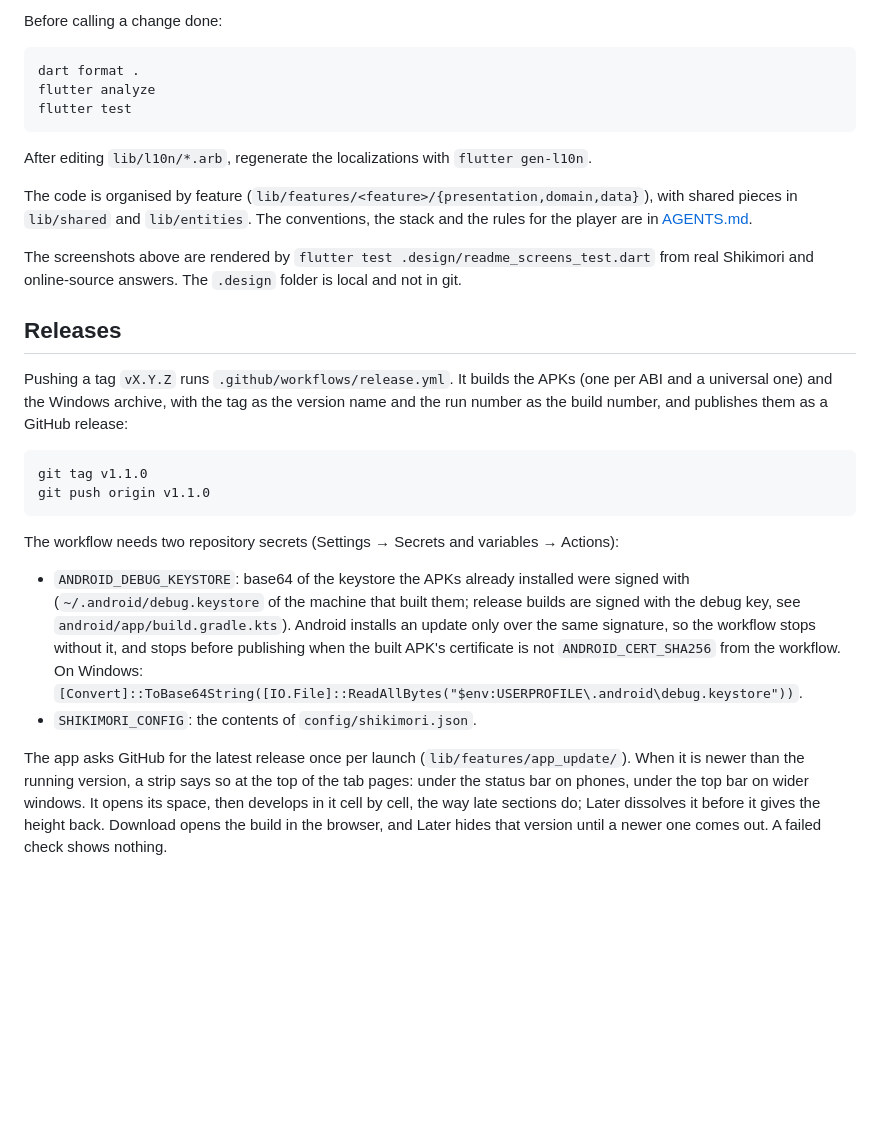
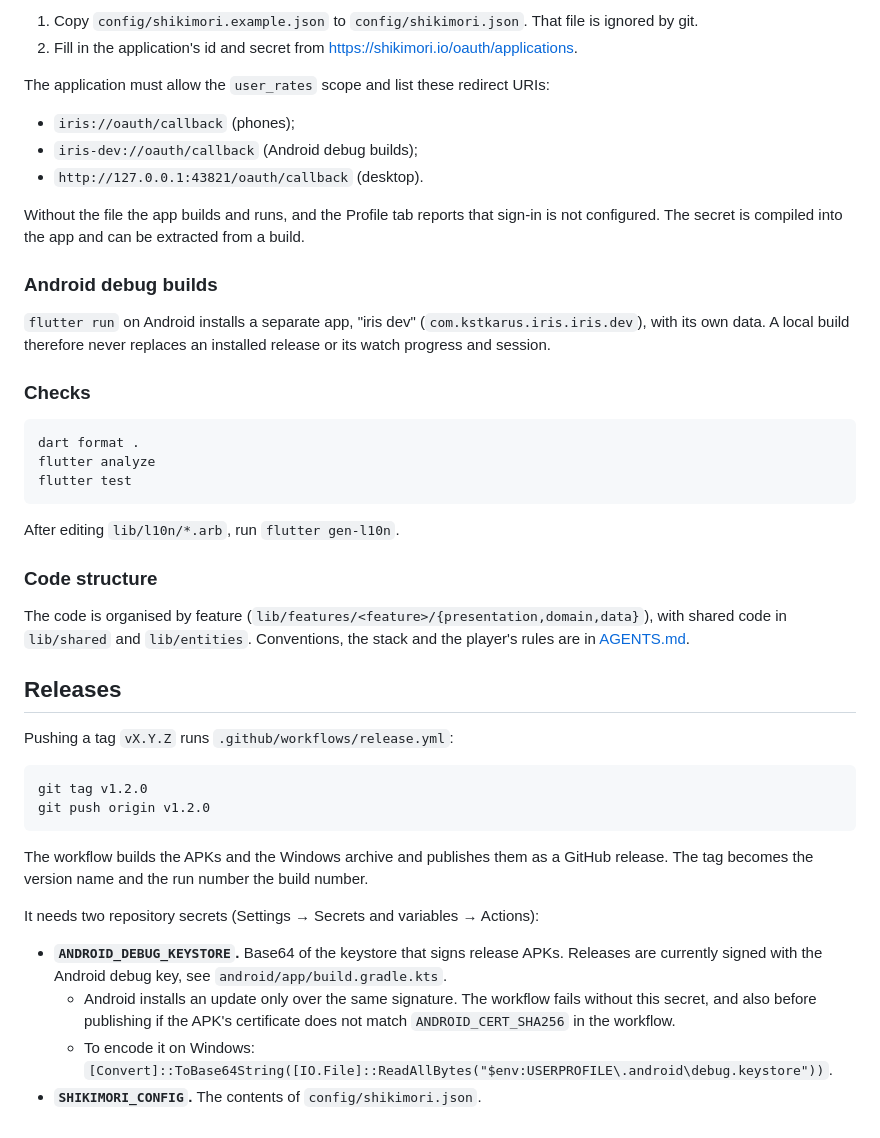
Before and after one commit to kstkarus/iris, a Markdown page: README.md, the part around one of its changes. Rendered like a GitHub page; blank space fills up the shorter version.

````diff
--- a/README.md
+++ b/README.md
@@ -54,5 +80,20 @@ On Android, `flutter run` (a debug build) installs a separate app, "iris dev" (`
 
-Before calling a change done:
+1. Copy `config/shikimori.example.json` to `config/shikimori.json`. That file is ignored by git.
+2. Fill in the application's id and secret from https://shikimori.io/oauth/applications.
+
+The application must allow the `user_rates` scope and list these redirect URIs:
+
+- `iris://oauth/callback` (phones);
+- `iris-dev://oauth/callback` (Android debug builds);
+- `http://127.0.0.1:43821/oauth/callback` (desktop).
+
+Without the file the app builds and runs, and the Profile tab reports that sign-in is not configured. The secret is compiled into the app and can be extracted from a build.
+
+### Android debug builds
+
+`flutter run` on Android installs a separate app, "iris dev" (`com.kstkarus.iris.iris.dev`), with its own data. A local build therefore never replaces an installed release or its watch progress and session.
+
+### Checks
 
 ```bash
 dart format .
@@ -60,24 +101,26 @@ flutter analyze
 flutter test
 ```
 
-After editing `lib/l10n/*.arb`, regenerate the localizations with `flutter gen-l10n`.
+After editing `lib/l10n/*.arb`, run `flutter gen-l10n`.
 
-The code is organised by feature (`lib/features/<feature>/{presentation,domain,data}`), with shared pieces in `lib/shared` and `lib/entities`. The conventions, the stack and the rules for the player are in [AGENTS.md](AGENTS.md).
+### Code structure
 
-The screenshots above are rendered by `flutter test .design/readme_screens_test.dart` from real Shikimori and online-source answers. The `.design` folder is local and not in git.
+The code is organised by feature (`lib/features/<feature>/{presentation,domain,data}`), with shared code in `lib/shared` and `lib/entities`. Conventions, the stack and the player's rules are in [AGENTS.md](AGENTS.md).
 
 ## Releases
 
-Pushing a tag `vX.Y.Z` runs `.github/workflows/release.yml`. It builds the APKs (one per ABI and a universal one) and the Windows archive, with the tag as the version name and the run number as the build number, and publishes them as a GitHub release:
+Pushing a tag `vX.Y.Z` runs `.github/workflows/release.yml`:
 
 ```bash
-git tag v1.1.0
-git push origin v1.1.0
+git tag v1.2.0
+git push origin v1.2.0
 ```
 
-The workflow needs two repository secrets (Settings → Secrets and variables → Actions):
+The workflow builds the APKs and the Windows archive and publishes them as a GitHub release. The tag becomes the version name and the run number the build number.
 
-- `ANDROID_DEBUG_KEYSTORE`: base64 of the keystore the APKs already installed were signed with (`~/.android/debug.keystore` of the machine that built them; release builds are signed with the debug key, see `android/app/build.gradle.kts`). Android installs an update only over the same signature, so the workflow stops without it, and stops before publishing when the built APK's certificate is not `ANDROID_CERT_SHA256` from the workflow. On Windows: `[Convert]::ToBase64String([IO.File]::ReadAllBytes("$env:USERPROFILE\.android\debug.keystore"))`.
-- `SHIKIMORI_CONFIG`: the contents of `config/shikimori.json`.
+It needs two repository secrets (Settings → Secrets and variables → Actions):
 
-The app asks GitHub for the latest release once per launch (`lib/features/app_update/`). When it is newer than the running version, a strip says so at the top of the tab pages: under the status bar on phones, under the top bar on wider windows. It opens its space, then develops in it cell by cell, the way late sections do; Later dissolves it before it gives the height back. Download opens the build in the browser, and Later hides that version until a newer one comes out. A failed check shows nothing.
+- **`ANDROID_DEBUG_KEYSTORE`.** Base64 of the keystore that signs release APKs. Releases are currently signed with the Android debug key, see `android/app/build.gradle.kts`.
+  - Android installs an update only over the same signature. The workflow fails without this secret, and also before publishing if the APK's certificate does not match `ANDROID_CERT_SHA256` in the workflow.
+  - To encode it on Windows: `[Convert]::ToBase64String([IO.File]::ReadAllBytes("$env:USERPROFILE\.android\debug.keystore"))`.
+- **`SHIKIMORI_CONFIG`.** The contents of `config/shikimori.json`.
````
Also changed, not shown: other parts of README.md (+43 -17 lines), docs/behaviour.md (+7 -0 lines).
